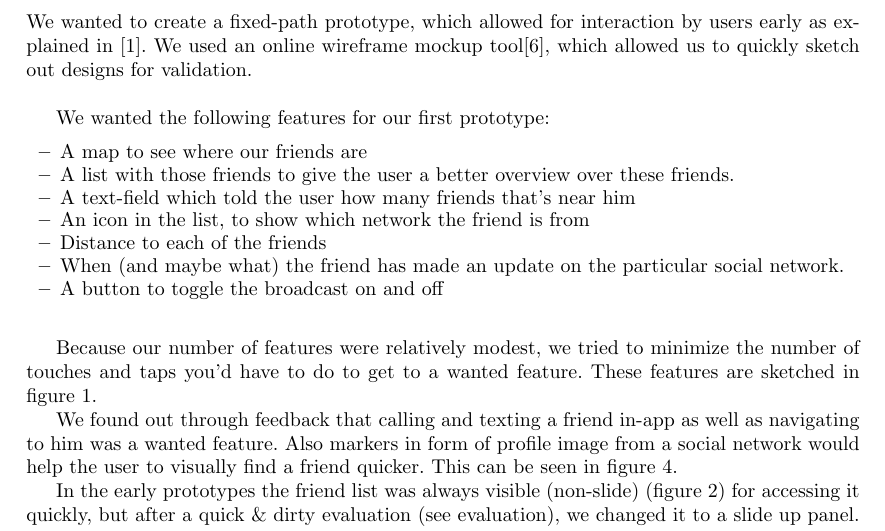
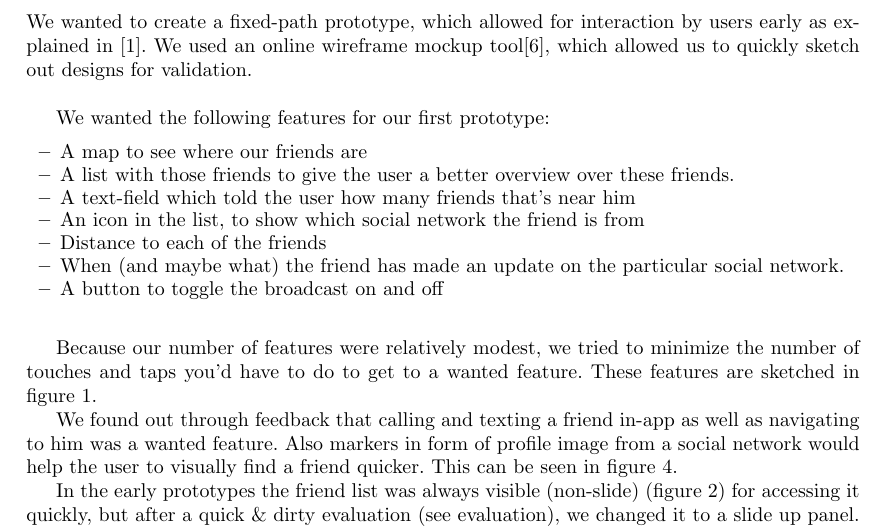
Before and after one commit to syre/personal-data-interaction, a LaTeX paper (project/project.tex): part of page 2 of 29, cut so that both start at the same text. Compiled offline with pdfLaTeX.

Commit message:
added social to social network

```diff
--- a/project/project.tex
+++ b/project/project.tex
@@ -127,7 +127,7 @@ We wanted the following features for our first prototype:
   \item A map to see where our friends are
 	\item A list with those friends to give the user a better overview over these friends.
 	\item A text-field which told the user how many friends that’s near him
-	\item An icon in the list, to show which network the friend is from
+	\item An icon in the list, to show which social network the friend is from
 	\item Distance to each of the friends
 	\item When (and maybe what) the friend has made an update on the particular social network.
 	\item A button to toggle the broadcast on and off\\
```
